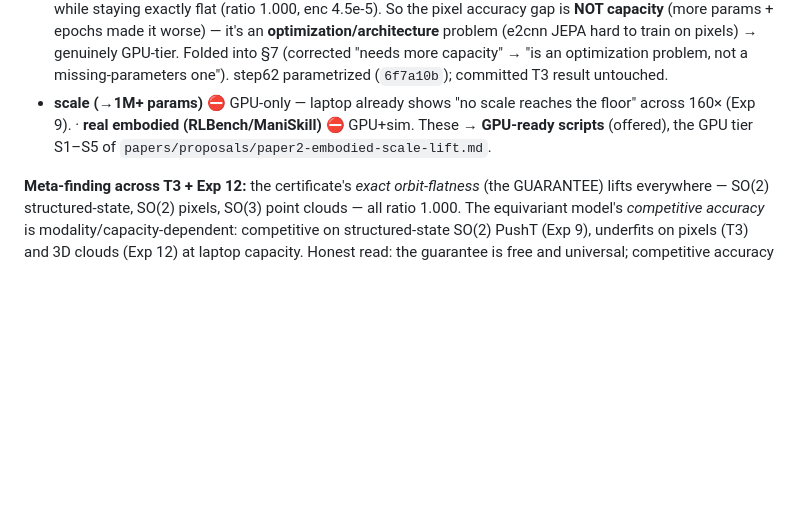
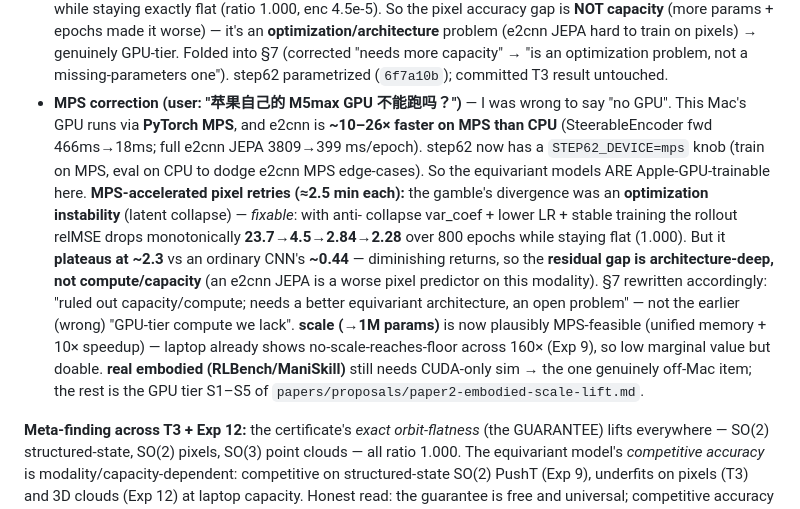
Before and after one commit to TimothyWang418/se3-ejepa, a Markdown page: papers/paper2_record.md, the part around the change. Rendered like a GitHub page; blank space fills up the shorter version.

```diff
--- a/papers/paper2_record.md
+++ b/papers/paper2_record.md
@@ -242,9 +242,19 @@ Honest triage on this Mac (CPU/MPS, no CUDA): of the four GPU-tier items, **SE(3
   **optimization/architecture** problem (e2cnn JEPA hard to train on pixels) → genuinely GPU-tier. Folded into §7
   (corrected "needs more capacity" → "is an optimization problem, not a missing-parameters one"). step62
   parametrized (`6f7a10b`); committed T3 result untouched.
-- **scale (→1M+ params)** ⛔ GPU-only — laptop already shows "no scale reaches the floor" across 160× (Exp 9). ·
-  **real embodied (RLBench/ManiSkill)** ⛔ GPU+sim. These → **GPU-ready scripts** (offered), the GPU tier S1–S5 of
-  `papers/proposals/paper2-embodied-scale-lift.md`.
+- **MPS correction (user: "苹果自己的 M5max GPU 不能跑吗？")** — I was wrong to say "no GPU". This Mac's GPU runs via
+  **PyTorch MPS**, and e2cnn is **~10–26× faster on MPS than CPU** (SteerableEncoder fwd 466ms→18ms; full e2cnn JEPA
+  3809→399 ms/epoch). step62 now has a `STEP62_DEVICE=mps` knob (train on MPS, eval on CPU to dodge e2cnn MPS
+  edge-cases). So the equivariant models ARE Apple-GPU-trainable here. **MPS-accelerated pixel retries (≈2.5 min
+  each):** the gamble's divergence was an **optimization instability** (latent collapse) — *fixable*: with anti-
+  collapse var_coef + lower LR + stable training the rollout relMSE drops monotonically **23.7→4.5→2.84→2.28** over
+  800 epochs while staying flat (1.000). But it **plateaus at ~2.3** vs an ordinary CNN's **~0.44** — diminishing
+  returns, so the **residual gap is architecture-deep, not compute/capacity** (an e2cnn JEPA is a worse pixel
+  predictor on this modality). §7 rewritten accordingly: "ruled out capacity/compute; needs a better equivariant
+  architecture, an open problem" — not the earlier (wrong) "GPU-tier compute we lack". **scale (→1M params)** is now
+  plausibly MPS-feasible (unified memory + 10× speedup) — laptop already shows no-scale-reaches-floor across 160×
+  (Exp 9), so low marginal value but doable. **real embodied (RLBench/ManiSkill)** still needs CUDA-only sim → the
+  one genuinely off-Mac item; the rest is the GPU tier S1–S5 of `papers/proposals/paper2-embodied-scale-lift.md`.
 
 **Meta-finding across T3 + Exp 12:** the certificate's *exact orbit-flatness* (the GUARANTEE) lifts everywhere —
 SO(2) structured-state, SO(2) pixels, SO(3) point clouds — all ratio 1.000. The equivariant model's *competitive
```
Also changed, not shown: papers/paper2_certified_world_models.md (+10 -7 lines), papers/figures/step62_pixel_latent_certificate_mps2.png (added), 3 other files.
